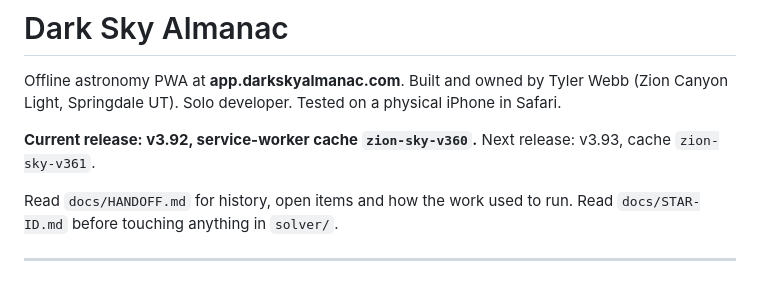
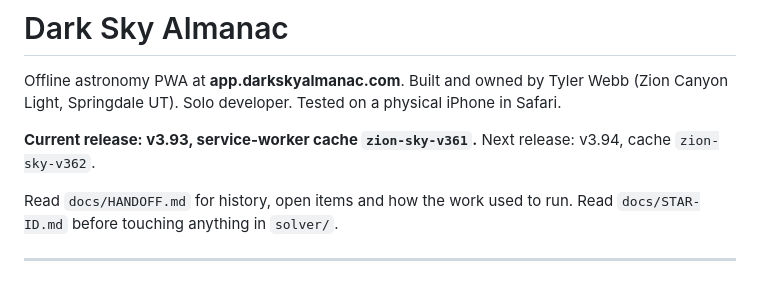
Before and after one commit to twebbphotos-dev/Darkskyalmanac, a Markdown page: CLAUDE.md, the part around the change. GitHub-like rendering.

```diff
--- a/CLAUDE.md
+++ b/CLAUDE.md
@@ -2,8 +2,8 @@
 
 Offline astronomy PWA at **app.darkskyalmanac.com**. Built and owned by Tyler Webb (Zion Canyon Light, Springdale UT). Solo developer. Tested on a physical iPhone in Safari.
 
-**Current release: v3.92, service-worker cache `zion-sky-v360`.**
-Next release: v3.93, cache `zion-sky-v361`.
+**Current release: v3.93, service-worker cache `zion-sky-v361`.**
+Next release: v3.94, cache `zion-sky-v362`.
 
 Read `docs/HANDOFF.md` for history, open items and how the work used to run. Read `docs/STAR-ID.md` before touching anything in `solver/`.
 
```
Also changed, not shown: docs/CHANGELOG.md (+7 -0 lines).
